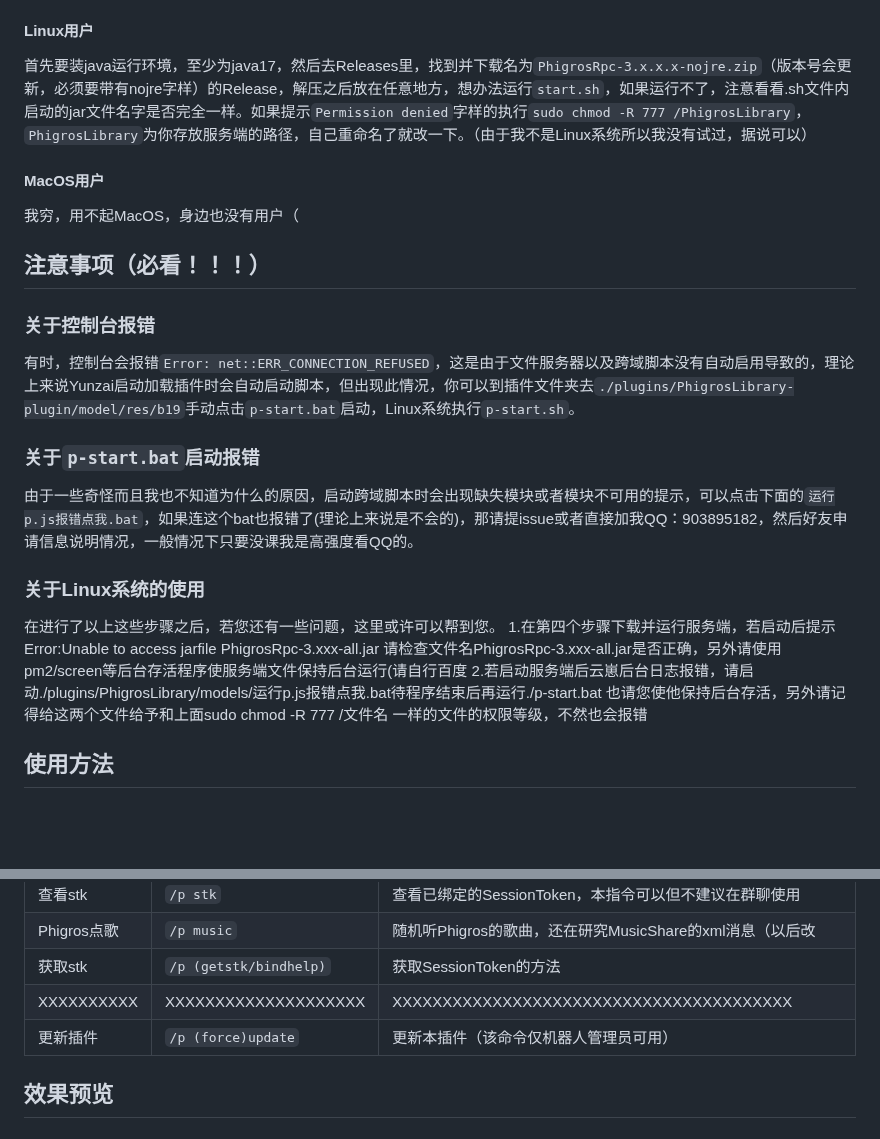
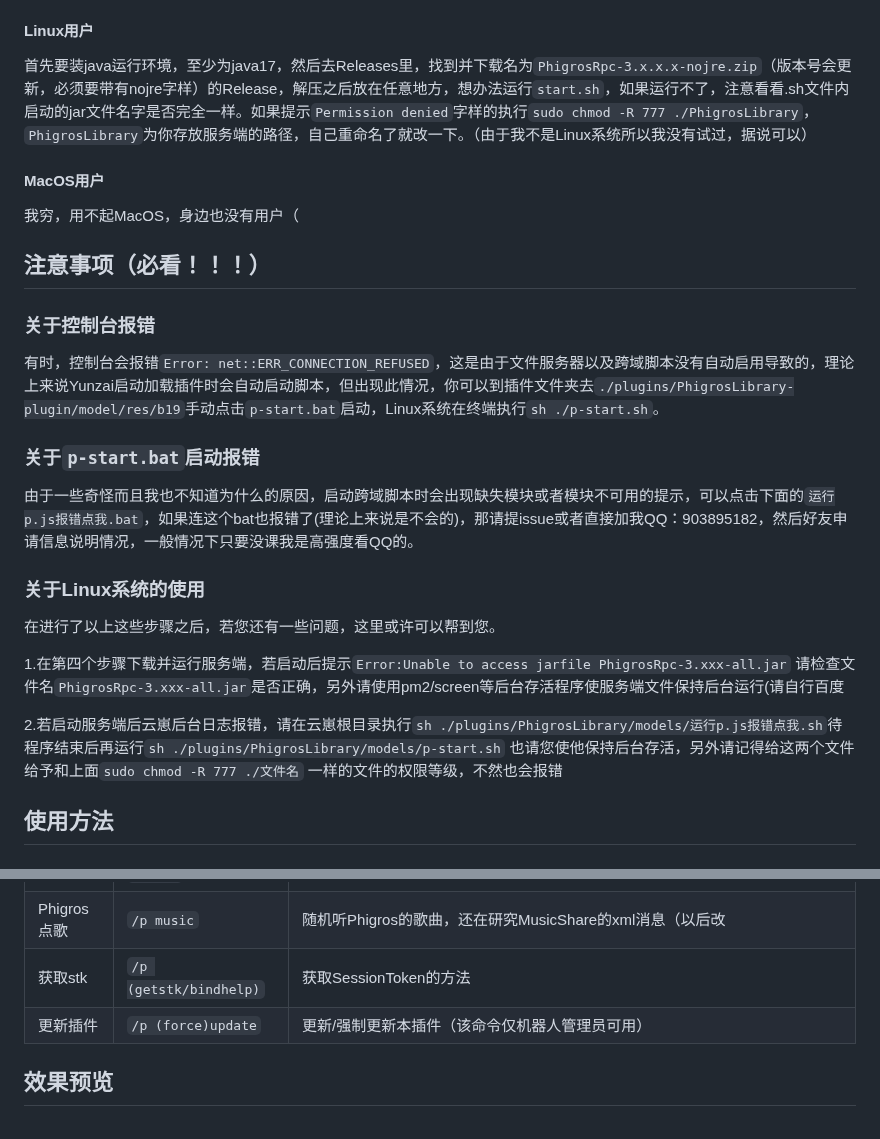
Before and after one commit to Walkersifolia/PhigrosLibrary-plugin, a Markdown page: README.md, 2 parts joined by grey strips. Rendered like a GitHub page; blank space fills up the shorter version.

```diff
--- a/README.md
+++ b/README.md
@@ -55,7 +55,7 @@ git clone https://github.com/Walkersifolia/MusicLowRes.git ./music
 去Releases里，找到并下载下载名为`PhigrosRpc-3.x.x.x-jre17.zip`（版本号会更新，必须要带有jre17字样）的Release，解压之后放在任意地方，双击启动`start.cmd`，如果不想要窗口可以右键`start.cmd`，选择编辑，然后在最后一行换行输入`nogui`（当然我并不建议这么做因为开启服务端窗口能更好的检测到报错）
 
 #### Linux用户
-首先要装java运行环境，至少为java17，然后去Releases里，找到并下载名为`PhigrosRpc-3.x.x.x-nojre.zip`（版本号会更新，必须要带有nojre字样）的Release，解压之后放在任意地方，想办法运行`start.sh`，如果运行不了，注意看看.sh文件内启动的jar文件名字是否完全一样。如果提示`Permission denied`字样的执行`sudo chmod -R 777 /PhigrosLibrary`，`PhigrosLibrary`为你存放服务端的路径，自己重命名了就改一下。（由于我不是Linux系统所以我没有试过，据说可以）
+首先要装java运行环境，至少为java17，然后去Releases里，找到并下载名为`PhigrosRpc-3.x.x.x-nojre.zip`（版本号会更新，必须要带有nojre字样）的Release，解压之后放在任意地方，想办法运行`start.sh`，如果运行不了，注意看看.sh文件内启动的jar文件名字是否完全一样。如果提示`Permission denied`字样的执行`sudo chmod -R 777 ./PhigrosLibrary`，`PhigrosLibrary`为你存放服务端的路径，自己重命名了就改一下。（由于我不是Linux系统所以我没有试过，据说可以）
 
 #### MacOS用户
 我穷，用不起MacOS，身边也没有用户（
@@ -63,7 +63,7 @@ git clone https://github.com/Walkersifolia/MusicLowRes.git ./music
 ## 注意事项（必看！！！）
 ### 关于控制台报错
 
-有时，控制台会报错`Error: net::ERR_CONNECTION_REFUSED`，这是由于文件服务器以及跨域脚本没有自动启用导致的，理论上来说Yunzai启动加载插件时会自动启动脚本，但出现此情况，你可以到插件文件夹去`./plugins/PhigrosLibrary-plugin/model/res/b19`手动点击`p-start.bat`启动，Linux系统执行`p-start.sh`。
+有时，控制台会报错`Error: net::ERR_CONNECTION_REFUSED`，这是由于文件服务器以及跨域脚本没有自动启用导致的，理论上来说Yunzai启动加载插件时会自动启动脚本，但出现此情况，你可以到插件文件夹去`./plugins/PhigrosLibrary-plugin/model/res/b19`手动点击`p-start.bat`启动，Linux系统在终端执行`sh ./p-start.sh`。
 
 ### 关于`p-start.bat`启动报错
 
@@ -72,10 +72,12 @@ git clone https://github.com/Walkersifolia/MusicLowRes.git ./music
 ### 关于Linux系统的使用
 
 在进行了以上这些步骤之后，若您还有一些问题，这里或许可以帮到您。
-1.在第四个步骤下载并运行服务端，若启动后提示Error:Unable to access jarfile PhigrosRpc-3.xxx-all.jar
-请检查文件名PhigrosRpc-3.xxx-all.jar是否正确，另外请使用pm2/screen等后台存活程序使服务端文件保持后台运行(请自行百度
-2.若启动服务端后云崽后台日志报错，请启动./plugins/PhigrosLibrary/models/运行p.js报错点我.bat待程序结束后再运行./p-start.bat
-也请您使他保持后台存活，另外请记得给这两个文件给予和上面sudo chmod -R 777 /文件名 一样的文件的权限等级，不然也会报错
+
+1.在第四个步骤下载并运行服务端，若启动后提示`Error:Unable to access jarfile PhigrosRpc-3.xxx-all.jar`
+请检查文件名`PhigrosRpc-3.xxx-all.jar`是否正确，另外请使用pm2/screen等后台存活程序使服务端文件保持后台运行(请自行百度
+
+2.若启动服务端后云崽后台日志报错，请在云崽根目录执行`sh ./plugins/PhigrosLibrary/models/运行p.js报错点我.sh`待程序结束后再运行`sh ./plugins/PhigrosLibrary/models/p-start.sh`
+也请您使他保持后台存活，另外请记得给这两个文件给予和上面`sudo chmod -R 777 ./文件名` 一样的文件的权限等级，不然也会报错
 
 
 
@@ -91,8 +93,7 @@ git clone https://github.com/Walkersifolia/MusicLowRes.git ./music
 |查看stk|`/p stk`|查看已绑定的SessionToken，本指令可以但不建议在群聊使用|
 |Phigros点歌|`/p music`|随机听Phigros的歌曲，还在研究MusicShare的xml消息（以后改|
 |获取stk|`/p (getstk/bindhelp)`|获取SessionToken的方法|
-|XXXXXXXXXX|XXXXXXXXXXXXXXXXXXXX|XXXXXXXXXXXXXXXXXXXXXXXXXXXXXXXXXXXXXXXX|
-|更新插件|`/p (force)update`|更新本插件（该命令仅机器人管理员可用）|
+|更新插件|`/p (force)update`|更新/强制更新本插件（该命令仅机器人管理员可用）|
 
 ## 效果预览
 
```
